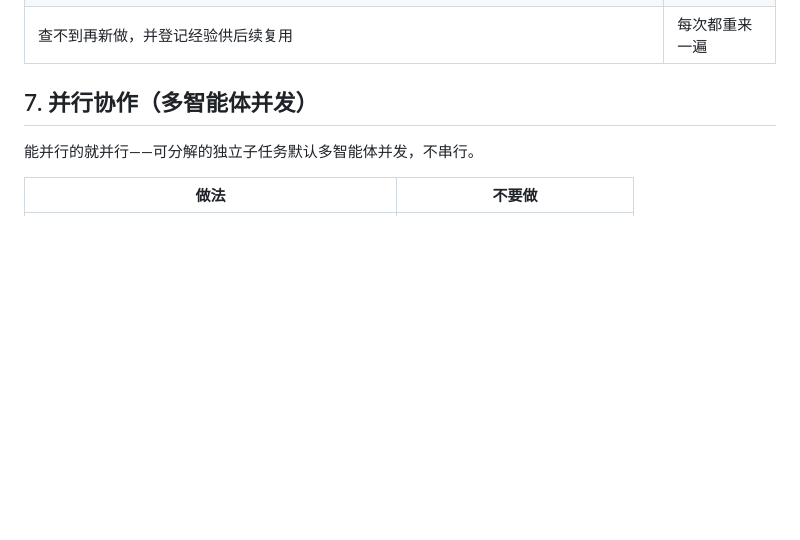
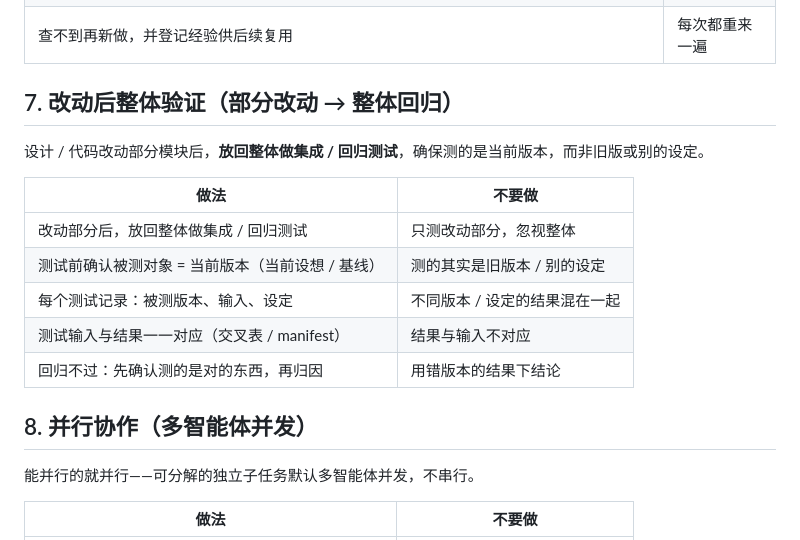
Before and after one commit to Toylog123/Project-Structure-Template, a Markdown page: AGENTS.md, the part around the change. Rendered like a GitHub page; blank space fills up the shorter version.

Commit message:
feat: 改动后整体验证——部分改动放回整体回归，确保测当前版本、结果输入不混

```diff
--- a/AGENTS.md
+++ b/AGENTS.md
@@ -73,7 +73,19 @@
 | 适配修改记录到 `LOGS.md` / 经验库 | 适配了但不留痕 |
 | 查不到再新做，并登记经验供后续复用 | 每次都重来一遍 |
 
-## 7. 并行协作（多智能体并发）
+## 7. 改动后整体验证（部分改动 → 整体回归）
+
+设计 / 代码改动部分模块后，**放回整体做集成 / 回归测试**，确保测的是当前版本，而非旧版或别的设定。
+
+| 做法 | 不要做 |
+|------|--------|
+| 改动部分后，放回整体做集成 / 回归测试 | 只测改动部分，忽视整体 |
+| 测试前确认被测对象 = 当前版本（当前设想 / 基线） | 测的其实是旧版本 / 别的设定 |
+| 每个测试记录：被测版本、输入、设定 | 不同版本 / 设定的结果混在一起 |
+| 测试输入与结果一一对应（交叉表 / manifest） | 结果与输入不对应 |
+| 回归不过：先确认测的是对的东西，再归因 | 用错版本的结果下结论 |
+
+## 8. 并行协作（多智能体并发）
 
 能并行的就并行——可分解的独立子任务默认多智能体并发，不串行。
 
```
Also changed, not shown: 1 other file.
